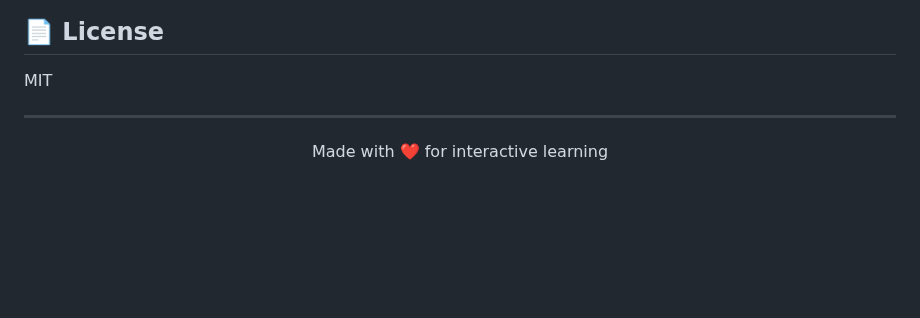
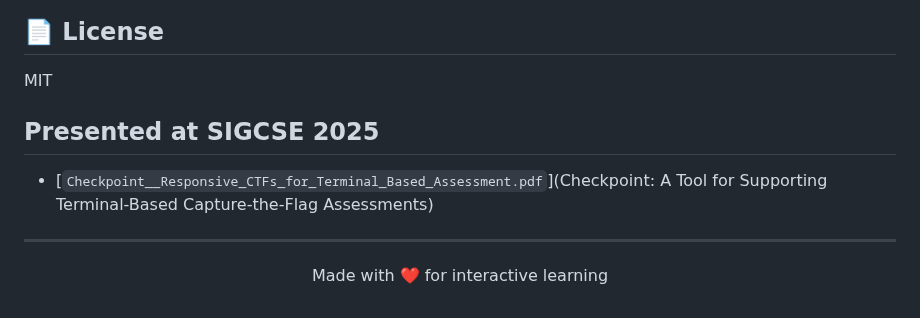
Before and after one commit to go-bears/checkpoint, a Markdown page: README.md, the part around the change. GitHub-like rendering; blank space fills up the shorter version.

Commit message:
Update README.md
add pdf of paper to repo

```diff
--- a/README.md
+++ b/README.md
@@ -121,6 +121,9 @@ Check out [`examples/questions`](examples/questions) for more inspiration!
 
 MIT
 
+## Presented at SIGCSE 2025
+- [`Checkpoint__Responsive_CTFs_for_Terminal_Based_Assessment.pdf`](Checkpoint: A Tool for Supporting Terminal-Based Capture-the-Flag Assessments)
+
 ---
 <p align="center">
   Made with ❤️ for interactive learning
```
